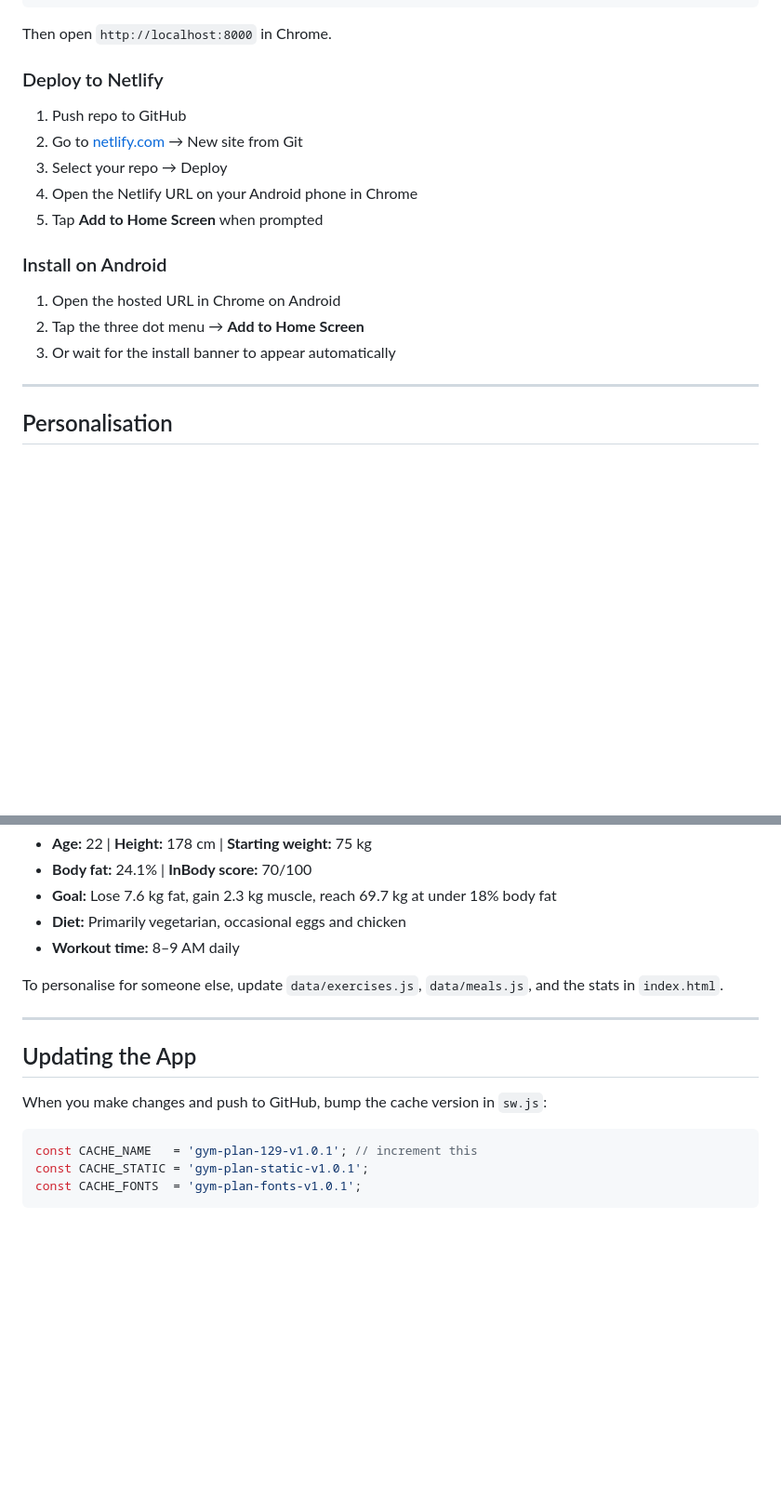
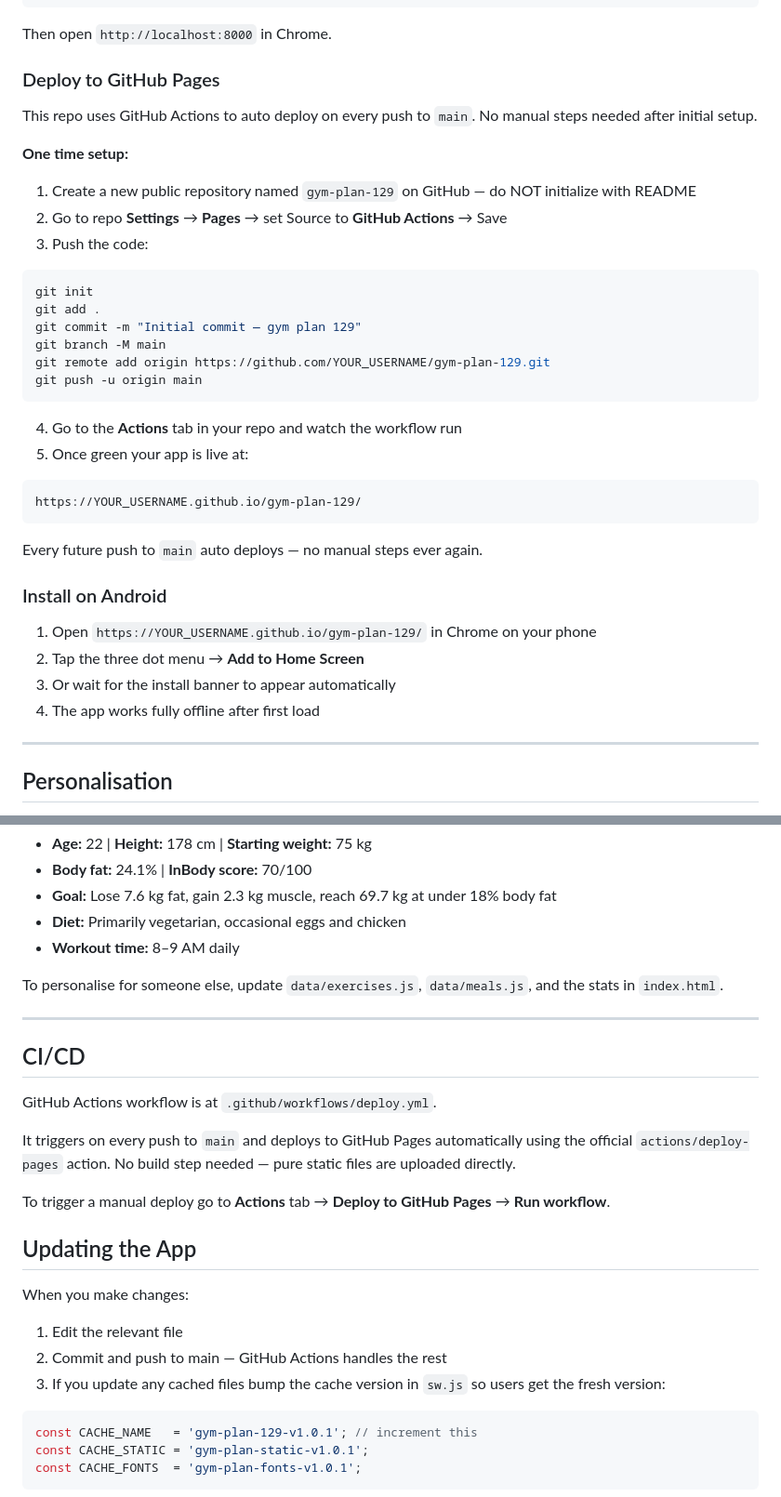
Before and after one commit to ashutoshkr129/gym-plan-129, a Markdown page: README.md, 2 parts joined by grey strips. Shown at 93% size. GitHub-like rendering; blank space fills up the shorter version.

````diff
--- a/README.md
+++ b/README.md
@@ -116,19 +116,40 @@ npx serve .
 
 Then open `http://localhost:8000` in Chrome.
 
-### Deploy to Netlify
+### Deploy to GitHub Pages
 
-1. Push repo to GitHub
-2. Go to [netlify.com](https://netlify.com) → New site from Git
-3. Select your repo → Deploy
-4. Open the Netlify URL on your Android phone in Chrome
-5. Tap **Add to Home Screen** when prompted
+This repo uses GitHub Actions to auto deploy on every push to `main`. No manual steps needed after initial setup.
+
+**One time setup:**
+
+1. Create a new public repository named `gym-plan-129` on GitHub — do NOT initialize with README
+2. Go to repo **Settings** → **Pages** → set Source to **GitHub Actions** → Save
+3. Push the code:
+
+```bash
+git init
+git add .
+git commit -m "Initial commit — gym plan 129"
+git branch -M main
+git remote add origin https://github.com/YOUR_USERNAME/gym-plan-129.git
+git push -u origin main
+```
+
+4. Go to the **Actions** tab in your repo and watch the workflow run
+5. Once green your app is live at:
+
+```
+https://YOUR_USERNAME.github.io/gym-plan-129/
+```
+
+Every future push to `main` auto deploys — no manual steps ever again.
 
 ### Install on Android
 
-1. Open the hosted URL in Chrome on Android
+1. Open `https://YOUR_USERNAME.github.io/gym-plan-129/` in Chrome on your phone
 2. Tap the three dot menu → **Add to Home Screen**
 3. Or wait for the install banner to appear automatically
+4. The app works fully offline after first load
 
 ---
 
@@ -145,9 +166,21 @@ To personalise for someone else, update `data/exercises.js`, `data/meals.js`, an
 
 ---
 
+## CI/CD
+
+GitHub Actions workflow is at `.github/workflows/deploy.yml`.
+
+It triggers on every push to `main` and deploys to GitHub Pages automatically using the official `actions/deploy-pages` action. No build step needed — pure static files are uploaded directly.
+
+To trigger a manual deploy go to **Actions** tab → **Deploy to GitHub Pages** → **Run workflow**.
+
 ## Updating the App
 
-When you make changes and push to GitHub, bump the cache version in `sw.js`:
+When you make changes:
+
+1. Edit the relevant file
+2. Commit and push to main — GitHub Actions handles the rest
+3. If you update any cached files bump the cache version in `sw.js` so users get the fresh version:
 
 ```js
 const CACHE_NAME   = 'gym-plan-129-v1.0.1'; // increment this
````
